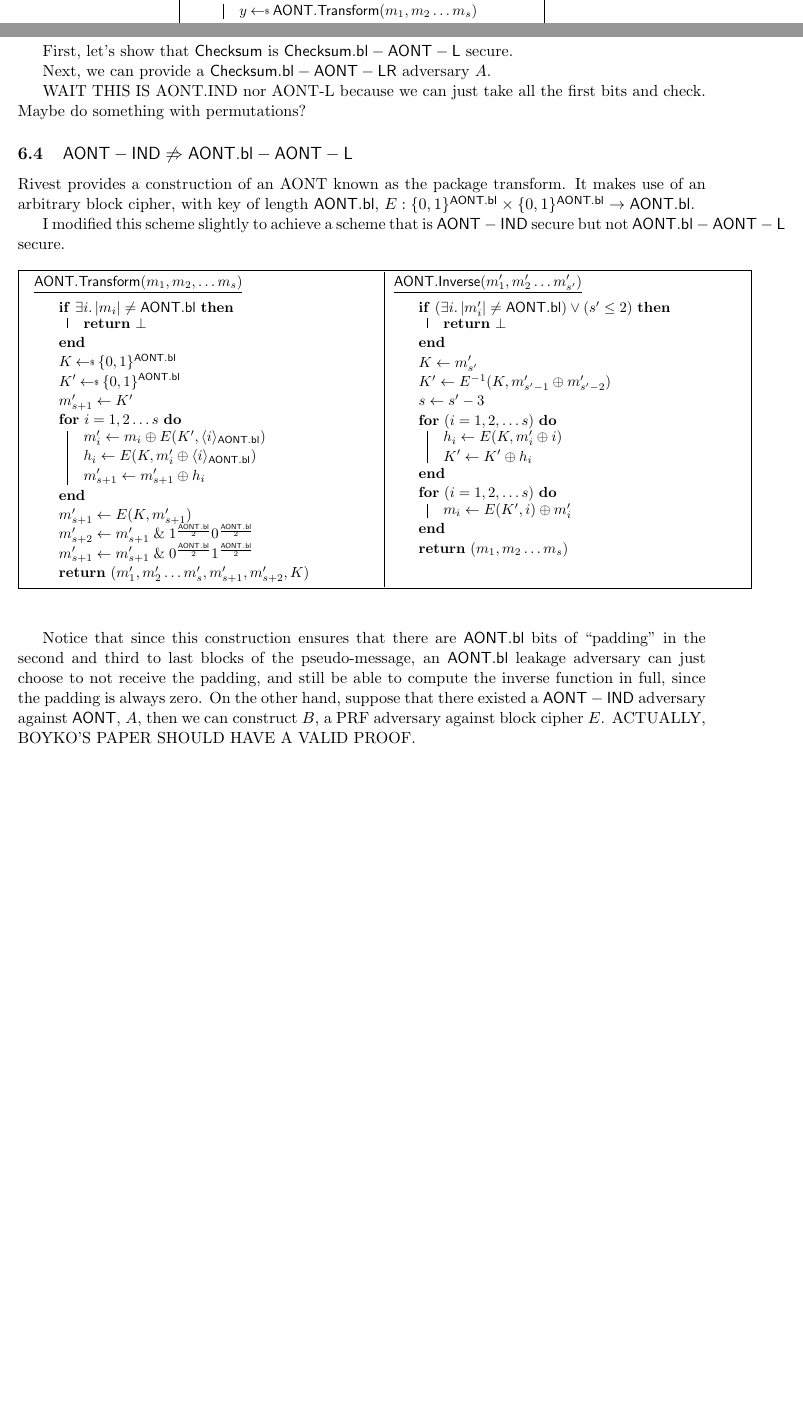
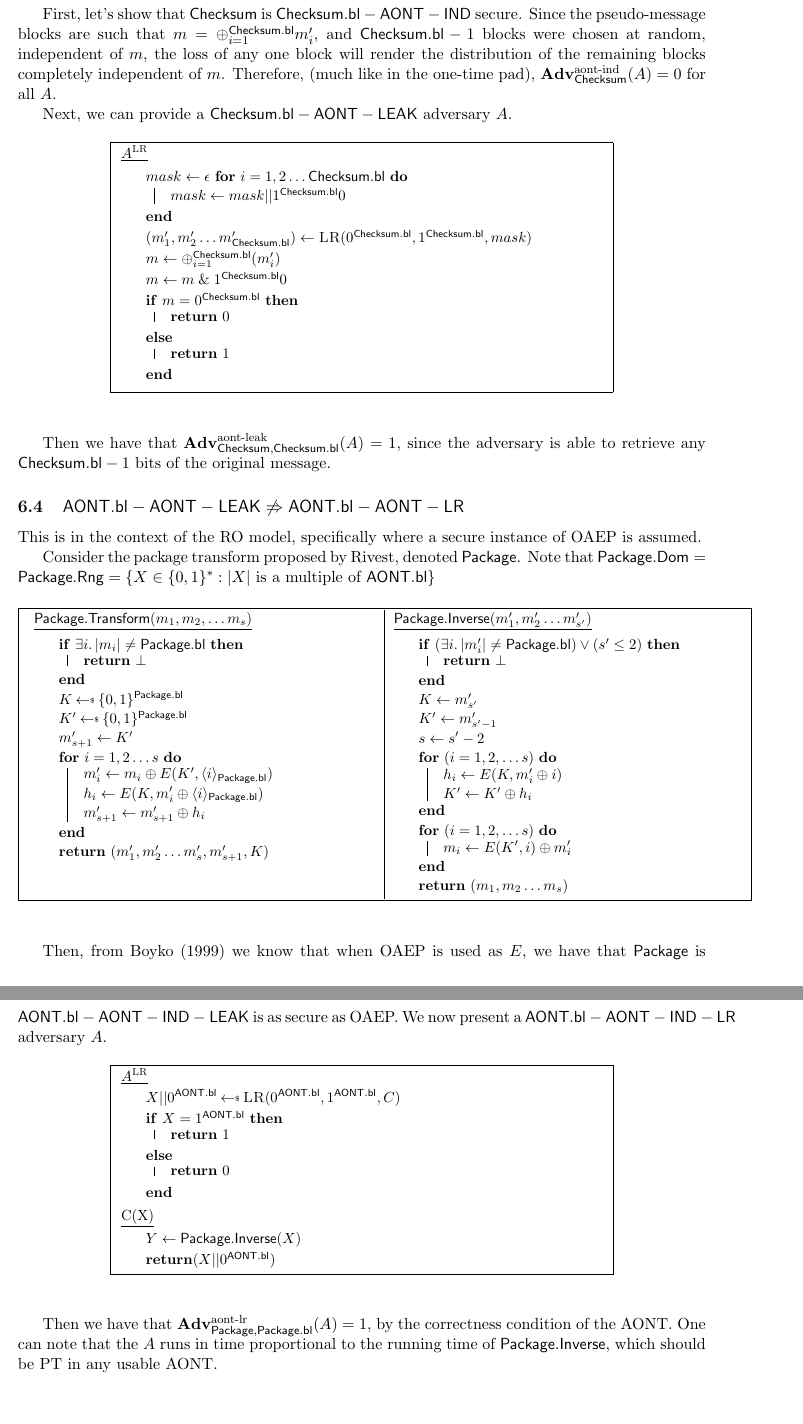
Before and after one commit to ruthfrancisng/DefRuth, a LaTeX document (litreview2.tex): two parts of pages 2 and 5 of 5 before the commit and two parts of pages 5 and 6 of 6 after it, joined at a grey line, cut at the place of the change, the shorter picture padded with empty space. Compiled offline with pdfLaTeX.

Commit message:
presentation done

```diff
--- a/litreview2.tex
+++ b/litreview2.tex
@@ -94,14 +89,13 @@ $b' \getsr \advA^{\LRO}$\\
 
 \begin{algorithm}[H]
 \If{$|M|\neq|N|$}{\Return $\bot$}
-$(m_1,m_2\dots m_s)\gets M$\\
-$(n_1,n_2\dots n_s)\gets N$\\
 \eIf{$b=0$}{
-$y\getsr \mathsf{AONT.Transform}(m_1,m_2\dots m_s)$\\
+$y\getsr \mathsf{AONT.Transform}(M)$\\
 }{
-$y\getsr \mathsf{AONT.Transform}(n_1,n_2\dots n_s)$\\
+$y\getsr \mathsf{AONT.Transform}(N)$\\
 }
-\eIf{$(|S|\neq|y|)\lor(\mathsf{Hamm}(S)>(|y| - l))$}{\Return $\bot$}{$y\gets y\mathrel{\&} S$}
+\If{$(|S|\neq|y|)\lor(\mathsf{Hamm}(S)>(|y| - l))$}{\Return $\bot$}
+$y\gets y\mathrel{\&} S$\\
 \Return $y$
 \end{algorithm}
 }
@@ -246,48 +240,61 @@ $m\gets m'_i \oplus m$\\
 }
 \end{figure}
 
-First, let's show that $\mathsf{Checksum}$ is $\mathsf{Checksum.bl-AONT-L}$ secure.
+First, let's show that $\mathsf{Checksum}$ is $\mathsf{Checksum.bl-AONT-IND}$ secure. Since the pseudo-message blocks are such that $m=\oplus_{i=1}^\mathsf{Checksum.bl} m'_i$, and $\mathsf{Checksum.bl}-1$ blocks were chosen at random, independent of $m$, the loss of any one block will render the distribution of the remaining blocks completely independent of $m$. Therefore, (much like in the one-time pad), $\textbf{Adv}^\text{aont-ind}_{\mathsf{Checksum}}(\advA)=0$ for all $\advA$.
 
-Next, we can provide a $\mathsf{Checksum.bl-AONT-LR}$ adversary $\advA$.
+Next, we can provide a $\mathsf{Checksum.bl-AONT-LEAK}$ adversary $\advA$.
 
-WAIT THIS IS AONT.IND nor AONT-L because we can just take all the first bits and check. Maybe do something with permutations?
+\begin{figure}[H]
+\oneCol{0.7}
+{
+\underline{$\advA^\LRO$}
 
-\subsection{$\mathsf{AONT-IND} \not\Rightarrow \mathsf{AONT.bl-AONT-L}$}
+\begin{algorithm}[H]
+$mask\gets \epsilon$
+\For{$i=1,2\dots \mathsf{Checksum.bl}$}{$mask\gets mask||1^\mathsf{Checksum.bl}0$}
+$(m'_1,m'_2\dots m'_\mathsf{Checksum.bl})\gets \LRO(0^\mathsf{Checksum.bl},1^\mathsf{Checksum.bl},mask)$\\
+$m\gets \oplus_{i=1}^\mathsf{Checksum.bl}(m'_i)$\\
+$m\gets m \mathrel{\&} 1^\mathsf{Checksum.bl}0$\\
+\eIf{$m=0^\mathsf{Checksum.bl}$}{\Return 0}{\Return 1}
+\end{algorithm}
+}
+\end{figure}
 
-Rivest provides a construction of an AONT known as the package transform. It makes use of an arbitrary block cipher, with key of length $\schemefont{AONT.bl}$, $E : \bits^\schemefont{AONT.bl} \times \bits^\schemefont{AONT.bl}\rightarrow \schemefont{AONT.bl}$.
+Then we have that $\textbf{Adv}^\text{aont-leak}_{\mathsf{Checksum},\mathsf{Checksum.bl}}(\advA)=1$, since the adversary is able to retrieve any $\mathsf{Checksum.bl}-1$ bits of the original message.
 
-I modified this scheme slightly to achieve a scheme that is $\mathsf{AONT-IND}$ secure but not $\mathsf{AONT.bl-AONT-L}$ secure.
+\subsection{$\mathsf{AONT.bl-AONT-LEAK}\not\Rightarrow \mathsf{AONT.bl-AONT-LR}$}
+
+This is in the context of the RO model, specifically where a secure instance of OAEP is assumed.
+
+Consider the package transform proposed by Rivest, denoted $\mathsf{Package}$. Note that $\mathsf{Package.Dom} = \mathsf{Package.Rng}=\{X\in\bits^* : |X| \text{ is a multiple of } \mathsf{AONT.bl}\}$
 
 \begin{figure}[H]
 \twoCols{0.5}{0.5}
 {
-\underline{$\schemefont{AONT.Transform}(m_1,m_2,\dots m_s)$}
+\underline{$\schemefont{Package.Transform}(m_1,m_2,\dots m_s)$}
 
 \begin{algorithm}[H]
-\If{$\exists i.\len{m_i}\neq\schemefont{AONT.bl}$}{\Return $\bot$}
-$K\getsr \bits^\schemefont{AONT.bl}$\\
-$K'\getsr \bits^\schemefont{AONT.bl}$\\
+\If{$\exists i.\len{m_i}\neq\schemefont{Package.bl}$}{\Return $\bot$}
+$K\getsr \bits^\schemefont{Package.bl}$\\
+$K'\getsr \bits^\schemefont{Package.bl}$\\
 $m'_{s+1}\gets K'$\\
 \For{$i=1,2\dots s$}
 {
-$m'_i\gets m_i \oplus E(K',\langle i \rangle_\schemefont{AONT.bl})$\\
-$h_i\gets E(K,m'_i\oplus \langle i \rangle_\schemefont{AONT.bl})$\\
+$m'_i\gets m_i \oplus E(K',\langle i \rangle_\schemefont{Package.bl})$\\
+$h_i\gets E(K,m'_i\oplus \langle i \rangle_\schemefont{Package.bl})$\\
 $m'_{s+1}\gets m'_{s+1}\oplus h_i$\\
 }
-$m'_{s+1}\gets E(K,m'_{s+1})$\\
-$m'_{s+2}\gets m'_{s+1} \mathrel{\&} 1^{\frac{\mathsf{AONT.bl}}{2}}0^{\frac{\mathsf{AONT.bl}}{2}}$\\
-$m'_{s+1}\gets m'_{s+1} \mathrel{\&} 0^{\frac{\mathsf{AONT.bl}}{2}}1^{\frac{\mathsf{AONT.bl}}{2}}$\\
-\Return $(m'_1,m'_2\dots m'_s, m'_{s+1}, m'_{s+2}, K)$
+\Return $(m'_1,m'_2\dots m'_s, m'_{s+1}, K)$
 \end{algorithm}
 }
 {
-\underline{$\schemefont{AONT.Inverse}(m'_1,m'_2\dots m'_{s'})$}
+\underline{$\schemefont{Package.Inverse}(m'_1,m'_2\dots m'_{s'})$}
 
 \begin{algorithm}[H]
-\If{$(\exists i.\len{m'_i}\neq\schemefont{AONT.bl})\lor (s' \le 2)$}{\Return $\bot$}
+\If{$(\exists i.\len{m'_i}\neq\schemefont{Package.bl})\lor (s' \le 2)$}{\Return $\bot$}
 $K\gets m'_{s'}$\\
-$K'\gets E^{-1}(K,m'_{s'-1} \oplus m'_{s'-2})$\\
-$s\gets s'-3$\\
+$K'\gets m'_{s'-1}$\\
+$s\gets s'-2$\\
 \For{$(i=1,2,\dots s)$}
 {
 $h_i\gets E(K,m'_i\oplus i)$\\
@@ -302,8 +309,27 @@ $m_i\gets E(K',i)\oplus m'_i$\\
 }
 \end{figure}
 
-Notice that since this construction ensures that there are $\mathsf{AONT.bl}$ bits of ``padding'' in the second and third to last blocks of the pseudo-message, an $\mathsf{AONT.bl}$ leakage adversary can just choose to not receive the padding, and still be able to compute the inverse function in full, since the padding is always zero. On the other hand, suppose that there existed a $\mathsf{AONT-IND}$ adversary against $\mathsf{AONT}$, $\advA$, then we can construct $\advB$, a PRF adversary against block cipher $E$. ACTUALLY, BOYKO'S PAPER SHOULD HAVE A VALID PROOF.
+Then, from Boyko (1999) we know that when OAEP is used as $E$, we have that $\mathsf{Package}$ is $\mathsf{AONT.bl-AONT-IND-LEAK}$ is as secure as OAEP. We now present a $\mathsf{AONT.bl-AONT-IND-LR}$ adversary $\advA$.
 
+\begin{figure}[H]
+\oneCol{0.7}
+{
+\underline{$\advA^\LRO$}
 
+\begin{algorithm}[H]
+$X||0^\mathsf{AONT.bl} \getsr \LRO(0^\mathsf{AONT.bl},1^\mathsf{AONT.bl},C)$\\
+\eIf{$X=1^{\mathsf{AONT.bl}}$}{\Return 1}{\Return 0}
+\end{algorithm}
+
+\underline{C(X)}
+
+\begin{algorithm}[H]
+$Y\gets\mathsf{Package.Inverse}(X)$\\
+$\Return (X||0^\mathsf{AONT.bl})$\\
+\end{algorithm}
+}
+\end{figure}
+
+Then we have that $\textbf{Adv}^\text{aont-lr}_{\mathsf{Package},\mathsf{Package.bl}}(\advA)=1$, by the correctness condition of the AONT. One can note that the $A$ runs in time proportional to the running time of $\mathsf{Package.Inverse}$, which should be PT in any usable AONT.
 
 \end{document}
```
Also changed, not shown: litreview2.pdf, litreview2.tex (47 more changed lines), 3 other files.
